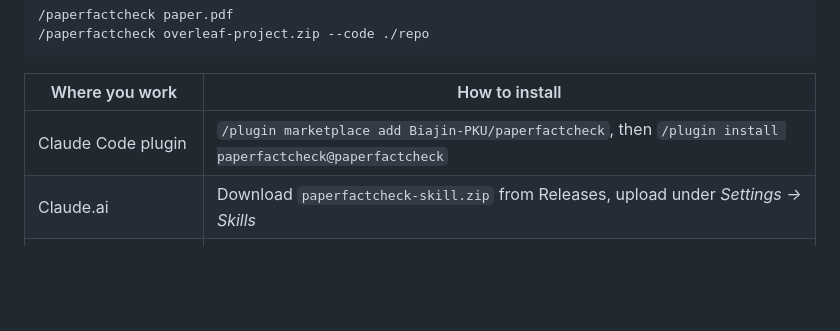
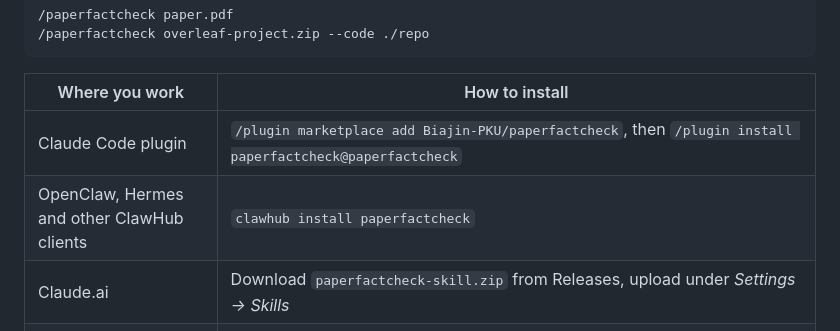
Before and after one commit to Biajin-PKU/paper-fact-check, a Markdown page: README.md, the part around the change. Rendered like a GitHub page; blank space fills up the shorter version.

Commit message:
README: install from ClawHub
Co-Authored-By: Claude Opus 5.5 (1M context) <noreply@anthropic.com>

```diff
--- a/README.md
+++ b/README.md
@@ -48,6 +48,7 @@ then, in the agent:
 | Where you work | How to install |
 |---|---|
 | Claude Code plugin | `/plugin marketplace add Biajin-PKU/paperfactcheck`, then `/plugin install paperfactcheck@paperfactcheck` |
+| OpenClaw, Hermes and other ClawHub clients | `clawhub install paperfactcheck` |
 | Claude.ai | Download `paperfactcheck-skill.zip` from Releases, upload under *Settings → Skills* |
 | Clone and run | `git clone https://github.com/Biajin-PKU/paperfactcheck && python3 paperfactcheck/skills/paperfactcheck/run.py paper.pdf` (no dependencies) |
 | Command line | `uvx --from git+https://github.com/Biajin-PKU/paperfactcheck paperfactcheck paper.pdf` |
```
Also changed, not shown: README.zh-CN.md (+1 -0 lines).
